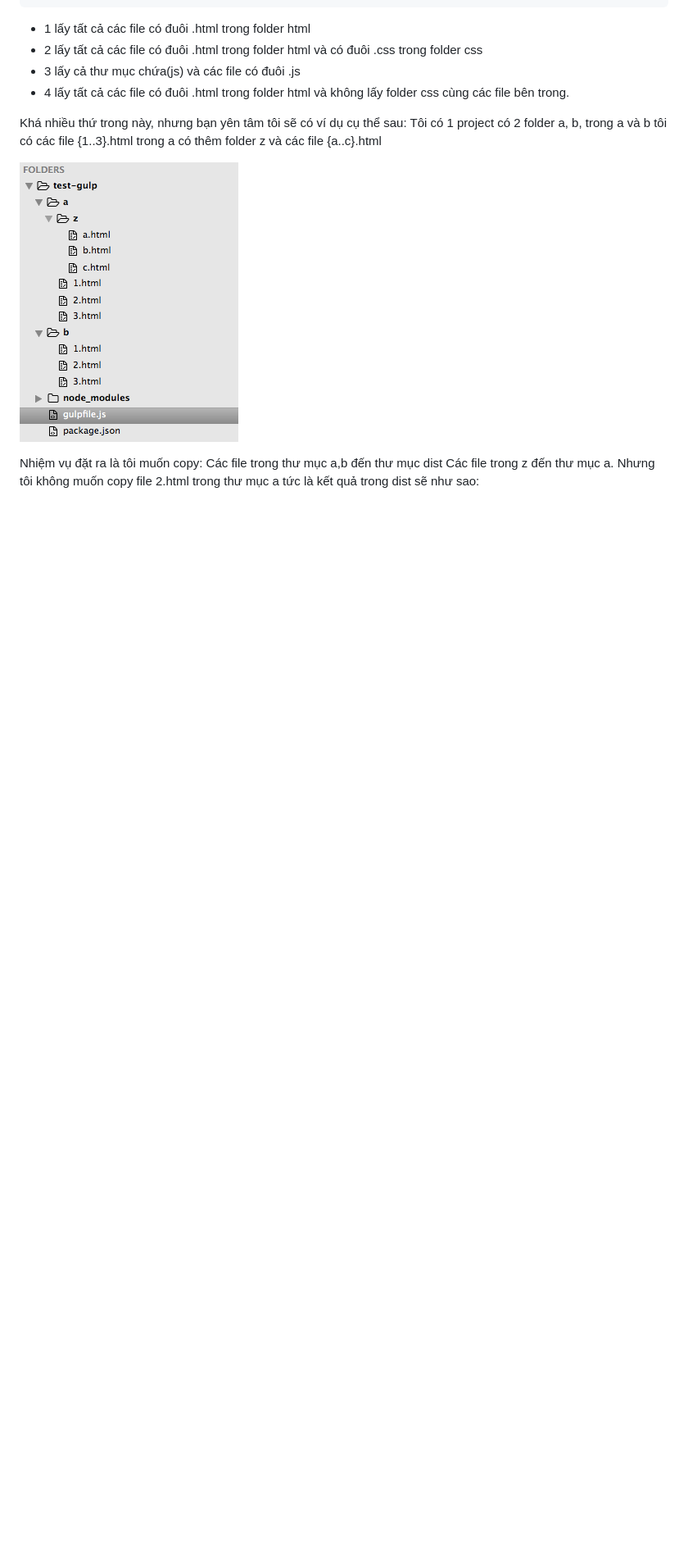
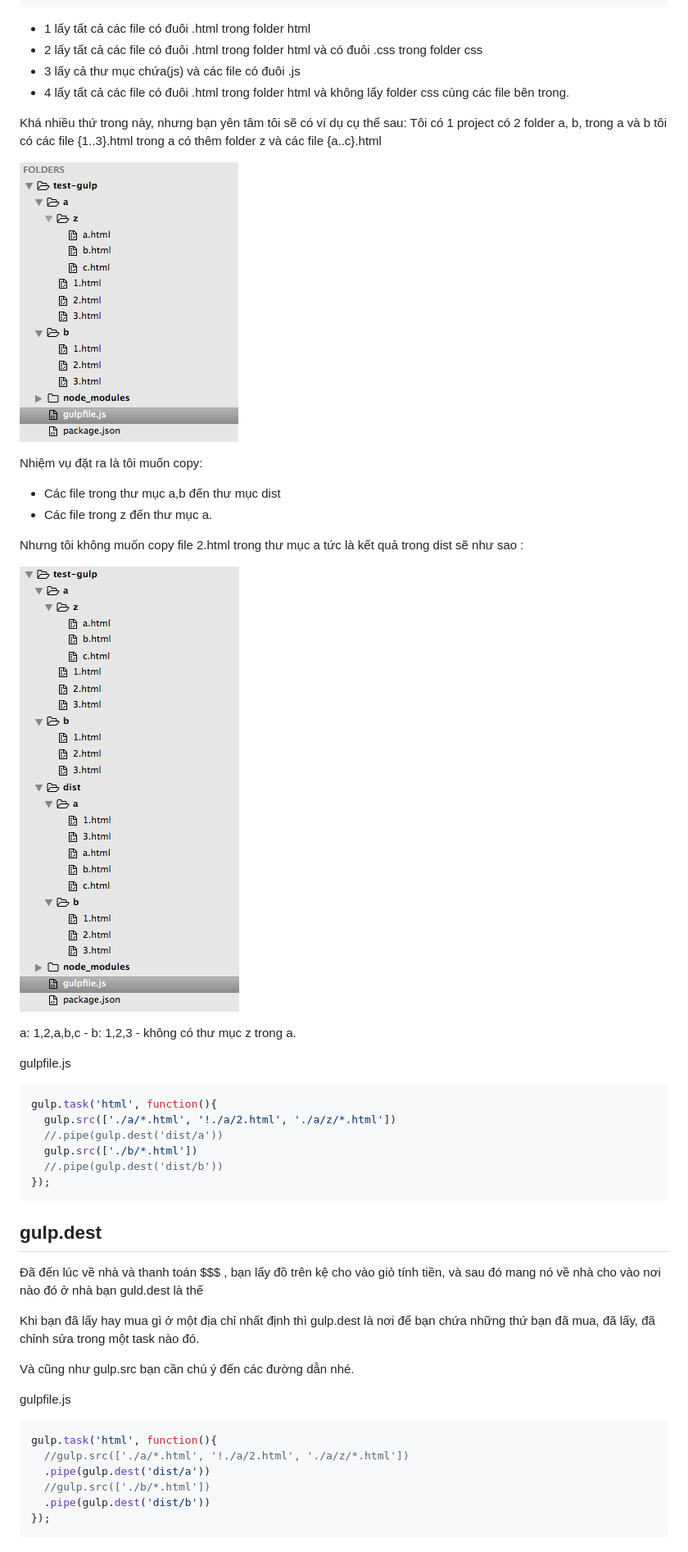
Before and after one commit to mana147/JavaScript, a Markdown page: js-front-end-tool/2_gulp.md, the part around one of its changes. Shown at 82% size. Rendered like a GitHub page; pictures changed too: js-front-end-tool/img/PM2.png (added); blank space fills up the shorter version.

````diff
--- a/js-front-end-tool/2_gulp.md
+++ b/js-front-end-tool/2_gulp.md
@@ -70,5 +70,39 @@ Tôi có 1 project có 2 folder a, b, trong a và b tôi có các file {1..3}.ht
 
 Nhiệm vụ đặt ra là tôi muốn copy:
-Các file trong thư mục a,b đến thư mục dist
-Các file trong z đến thư mục a.
-Nhưng tôi không muốn copy file 2.html trong thư mục a tức là kết quả trong dist sẽ như sao:
+- Các file trong thư mục a,b đến thư mục dist
+- Các file trong z đến thư mục a.
+
+Nhưng tôi không muốn copy file 2.html trong thư mục a tức là kết quả trong dist sẽ như sao :
+
+![PM2](/js-front-end-tool/img/PM2.png)
+
+a: 1,2,a,b,c - b: 1,2,3 - không có thư mục z trong a.
+
+gulpfile.js
+```js
+gulp.task('html', function(){
+  gulp.src(['./a/*.html', '!./a/2.html', './a/z/*.html'])
+  //.pipe(gulp.dest('dist/a'))
+  gulp.src(['./b/*.html'])
+  //.pipe(gulp.dest('dist/b'))
+});
+```
+
+## gulp.dest
+
+Đã đến lúc về nhà và thanh toán $$$ , bạn lấy đồ trên kệ cho vào giỏ tính tiền, và sau đó mang nó về nhà cho vào nơi nào đó ở nhà bạn guld.dest là thế
+
+Khi bạn đã lấy hay mua gì ở một địa chỉ nhất định thì gulp.dest là nơi để bạn chứa những thứ bạn đã mua, đã lấy, đã chỉnh sửa trong một task nào đó.
+
+Và cũng như gulp.src bạn cần chú ý đến các đường dẫn nhé.
+
+gulpfile.js
+```js
+gulp.task('html', function(){
+  //gulp.src(['./a/*.html', '!./a/2.html', './a/z/*.html'])
+  .pipe(gulp.dest('dist/a'))
+  //gulp.src(['./b/*.html'])
+  .pipe(gulp.dest('dist/b'))
+});
+```
+
````
Also changed, not shown: other parts of js-front-end-tool/2_gulp.md (+49 -1 lines).
